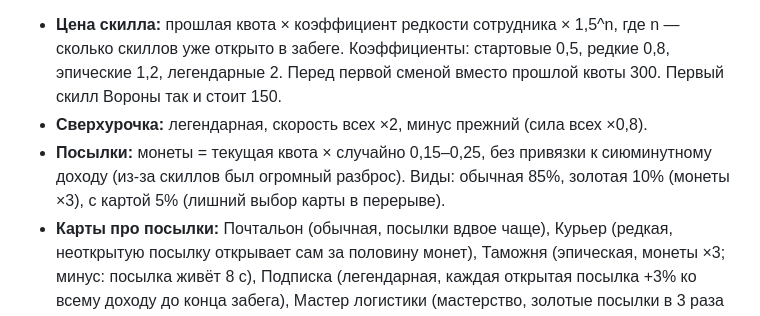
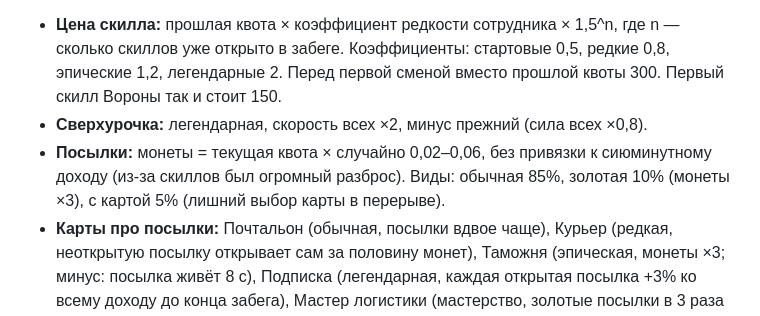
Before and after one commit to tearsonmyjeans/my-first-mobile-game, a Markdown page: docs/main.md, the part around the change. Rendered like a GitHub page.

Commit message:
docs: посылки 2–6% квоты
Co-Authored-By: Claude Opus 5.5 <noreply@anthropic.com>
Claude-Session: https://claude.ai/code/session_01G9sUA72SGFXuf6p3Nwxj2J

```diff
--- a/docs/main.md
+++ b/docs/main.md
@@ -97,7 +97,7 @@
 
 - **Цена скилла:** прошлая квота × коэффициент редкости сотрудника × 1,5^n, где n — сколько скиллов уже открыто в забеге. Коэффициенты: стартовые 0,5, редкие 0,8, эпические 1,2, легендарные 2. Перед первой сменой вместо прошлой квоты 300. Первый скилл Вороны так и стоит 150.
 - **Сверхурочка:** легендарная, скорость всех ×2, минус прежний (сила всех ×0,8).
-- **Посылки:** монеты = текущая квота × случайно 0,15–0,25, без привязки к сиюминутному доходу (из-за скиллов был огромный разброс). Виды: обычная 85%, золотая 10% (монеты ×3), с картой 5% (лишний выбор карты в перерыве).
+- **Посылки:** монеты = текущая квота × случайно 0,02–0,06, без привязки к сиюминутному доходу (из-за скиллов был огромный разброс). Виды: обычная 85%, золотая 10% (монеты ×3), с картой 5% (лишний выбор карты в перерыве).
 - **Карты про посылки:** Почтальон (обычная, посылки вдвое чаще), Курьер (редкая, неоткрытую посылку открывает сам за половину монет), Таможня (эпическая, монеты ×3; минус: посылка живёт 8 с), Подписка (легендарная, каждая открытая посылка +3% ко всему доходу до конца забега), Мастер логистики (мастерство, золотые посылки в 3 раза чаще). Комбо «Почтовый день»: Почтальон + Курьер + Подписка, посылки ×2.
 - **Цех стекла, новые станки:** Гравёр (0,6/с, цена 60, максимум 1, редкая; рядом с витражом: витраж +25% скорости) и Линзовый станок (0,15/с, цена 450, максимум 1, эпическая; соседям +10% удачи, рядом со стеклодувкой её цена +20%). Максимумы старых: стекловарка 2, стеклодувка 2, витраж 2.
 - **Цех 5: пуфики.** Открытие 300M, 2 места рядом, стартового станка нет. Обои в цветочек, ковёр на полу. После открытия швейная машинка гарантирована в ближайшем выборе карт.
```
